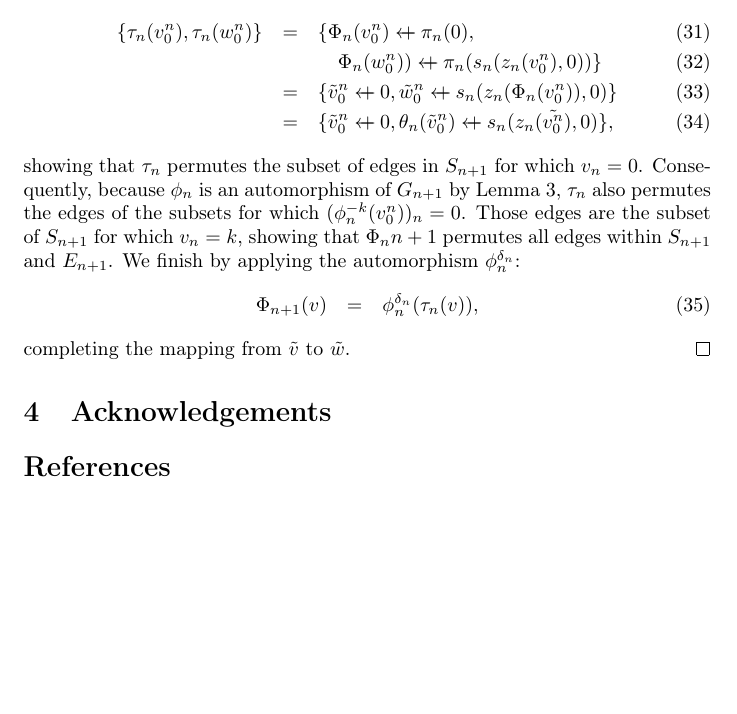
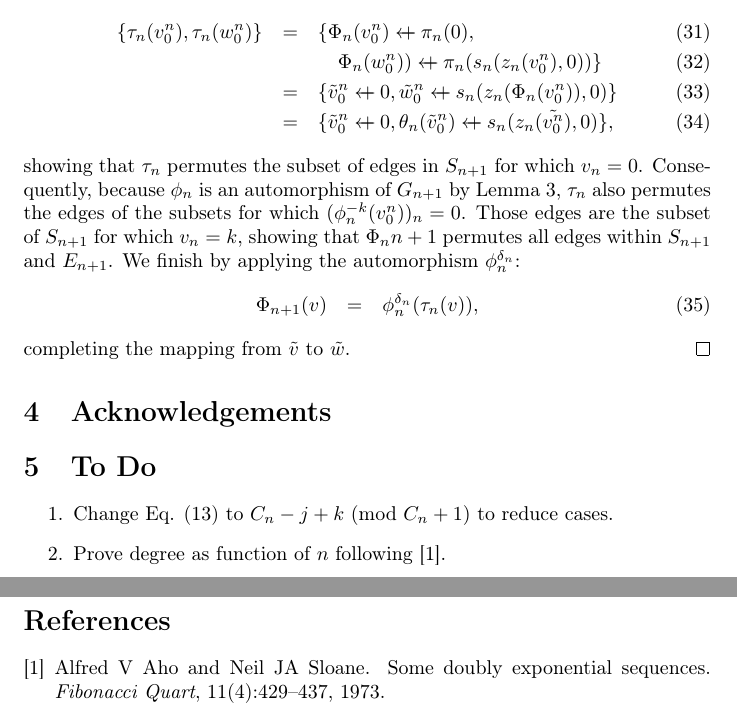
Before and after one commit to elplatt/Paper-VTGraph, a LaTeX document (vtgraph.tex): part of page 4 of 4 before the commit and two parts of pages 4 and 5 of 5 after it, the two joined at a grey line, cut so that both start at the same text, the shorter picture padded with empty space. Compiled offline with pdfLaTeX.

Commit message:
Update todo list.

```diff
--- a/vtgraph.tex
+++ b/vtgraph.tex
@@ -296,6 +296,14 @@ completing the mapping from $\tilde{v}$ to $\tilde{w}$.
 \section{Acknowledgements}
 % Joe Nievelt
 % Aram Harrow
+% Tony Garnock-Jones
+% Cesar Hidalgo
+% Grant Schoenebeck
+\section{To Do}
+\begin{enumerate}
+\item{Change Eq. (\ref{eq:shortcut}) to $C_n - j + k \ (\mbox{mod } C_n + 1)$ to reduce cases.}
+\item{Prove degree as function of $n$ following \cite{aho1973}.}
+\end{enumerate}
 \bibliographystyle{plain}
 \bibliography{vtgraph}
 
```
Also changed, not shown: vtgraph.bib (+10 -0 lines), vtgraph.pdf.
